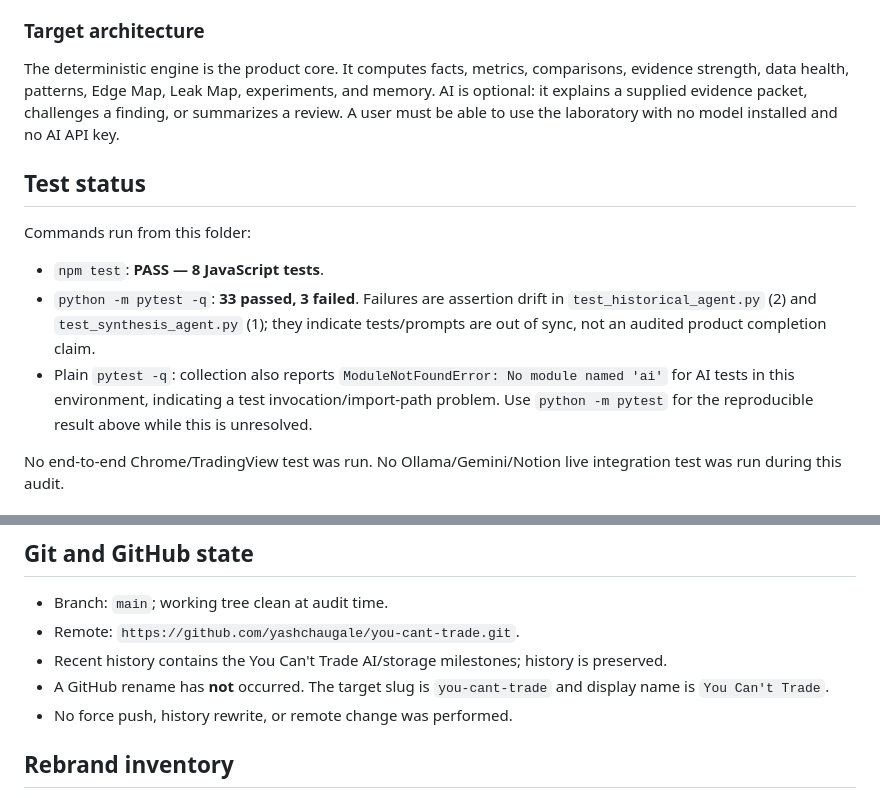
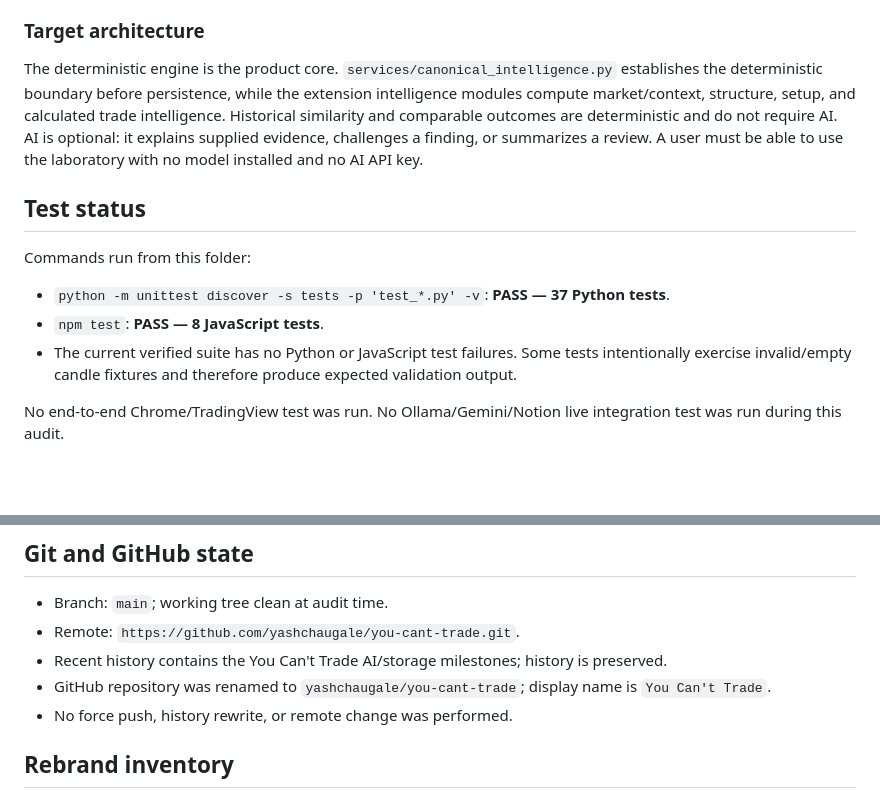
Before and after one commit to yashchaugale/vantageforge, a Markdown page: docs/AUDIT.md, 2 parts joined by grey strips. Rendered like a GitHub page; blank space fills up the shorter version.

Commit message:
Update Phase 1 architecture audit

```diff
--- a/docs/AUDIT.md
+++ b/docs/AUDIT.md
@@ -45,15 +45,15 @@ The repository contains specialist contracts (`StructureAnalyst`, `HistoricalAna
 
 ### Target architecture
 
-The deterministic engine is the product core. It computes facts, metrics, comparisons, evidence strength, data health, patterns, Edge Map, Leak Map, experiments, and memory. AI is optional: it explains a supplied evidence packet, challenges a finding, or summarizes a review. A user must be able to use the laboratory with no model installed and no AI API key.
+The deterministic engine is the product core. `services/canonical_intelligence.py` establishes the deterministic boundary before persistence, while the extension intelligence modules compute market/context, structure, setup, and calculated trade intelligence. Historical similarity and comparable outcomes are deterministic and do not require AI. AI is optional: it explains supplied evidence, challenges a finding, or summarizes a review. A user must be able to use the laboratory with no model installed and no AI API key.
 
 ## Test status
 
 Commands run from this folder:
 
+- `python -m unittest discover -s tests -p 'test_*.py' -v`: **PASS — 37 Python tests**.
 - `npm test`: **PASS — 8 JavaScript tests**.
-- `python -m pytest -q`: **33 passed, 3 failed**. Failures are assertion drift in `test_historical_agent.py` (2) and `test_synthesis_agent.py` (1); they indicate tests/prompts are out of sync, not an audited product completion claim.
-- Plain `pytest -q`: collection also reports `ModuleNotFoundError: No module named 'ai'` for AI tests in this environment, indicating a test invocation/import-path problem. Use `python -m pytest` for the reproducible result above while this is unresolved.
+- The current verified suite has no Python or JavaScript test failures. Some tests intentionally exercise invalid/empty candle fixtures and therefore produce expected validation output.
 
 No end-to-end Chrome/TradingView test was run. No Ollama/Gemini/Notion live integration test was run during this audit.
 
@@ -70,7 +70,7 @@ No end-to-end Chrome/TradingView test was run. No Ollama/Gemini/Notion live inte
 - Branch: `main`; working tree clean at audit time.
 - Remote: `https://github.com/yashchaugale/you-cant-trade.git`.
 - Recent history contains the You Can't Trade AI/storage milestones; history is preserved.
-- A GitHub rename has **not** occurred. The target slug is `you-cant-trade` and display name is `You Can't Trade`.
+- GitHub repository was renamed to `yashchaugale/you-cant-trade`; display name is `You Can't Trade`.
 - No force push, history rewrite, or remote change was performed.
 
 ## Rebrand inventory
```
